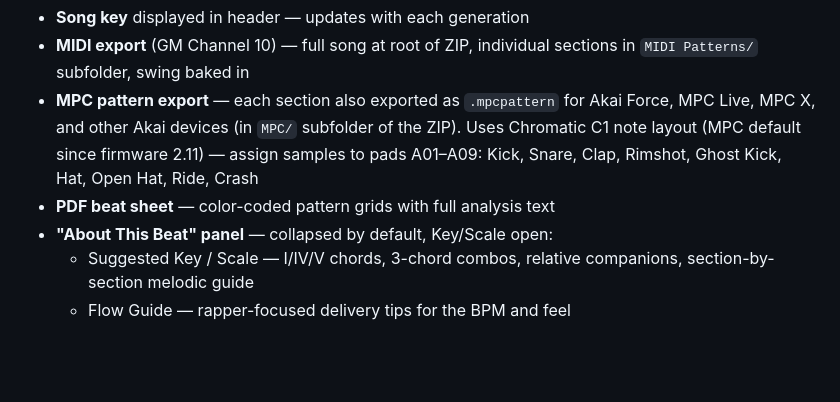
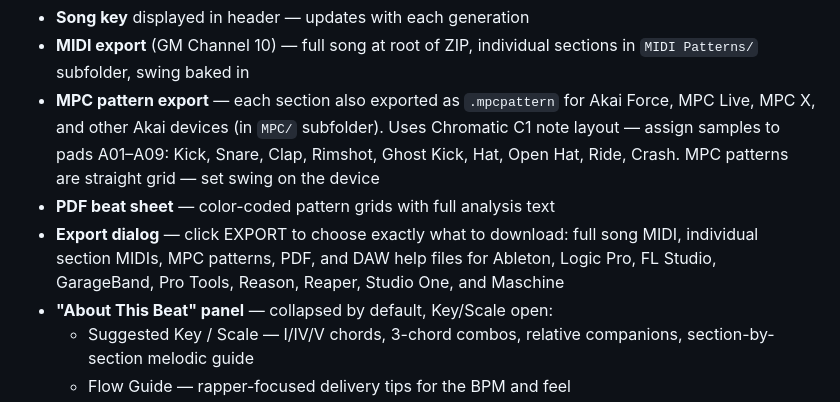
Before and after one commit to keithadler/hiphopdrummer, a Markdown page: README.md, the part around the change. Drawn GitHub-style; blank space fills up the shorter version.

```diff
--- a/README.md
+++ b/README.md
@@ -22,8 +22,9 @@ Hit **NEW BEAT** to open a dialog where you can optionally pick a style, key, an
 - **Per-section feel tags** — each arrangement card shows its feel
 - **Song key** displayed in header — updates with each generation
 - **MIDI export** (GM Channel 10) — full song at root of ZIP, individual sections in `MIDI Patterns/` subfolder, swing baked in
-- **MPC pattern export** — each section also exported as `.mpcpattern` for Akai Force, MPC Live, MPC X, and other Akai devices (in `MPC/` subfolder of the ZIP). Uses Chromatic C1 note layout (MPC default since firmware 2.11) — assign samples to pads A01–A09: Kick, Snare, Clap, Rimshot, Ghost Kick, Hat, Open Hat, Ride, Crash
+- **MPC pattern export** — each section also exported as `.mpcpattern` for Akai Force, MPC Live, MPC X, and other Akai devices (in `MPC/` subfolder). Uses Chromatic C1 note layout — assign samples to pads A01–A09: Kick, Snare, Clap, Rimshot, Ghost Kick, Hat, Open Hat, Ride, Crash. MPC patterns are straight grid — set swing on the device
 - **PDF beat sheet** — color-coded pattern grids with full analysis text
+- **Export dialog** — click EXPORT to choose exactly what to download: full song MIDI, individual section MIDIs, MPC patterns, PDF, and DAW help files for Ableton, Logic Pro, FL Studio, GarageBand, Pro Tools, Reason, Reaper, Studio One, and Maschine
 - **"About This Beat" panel** — collapsed by default, Key/Scale open:
   - Suggested Key / Scale — I/IV/V chords, 3-chord combos, relative companions, section-by-section melodic guide
   - Flow Guide — rapper-focused delivery tips for the BPM and feel
```
Also changed, not shown: CONTRIBUTING.md (+3 -2 lines), DOCS.md (+20 -3 lines).
